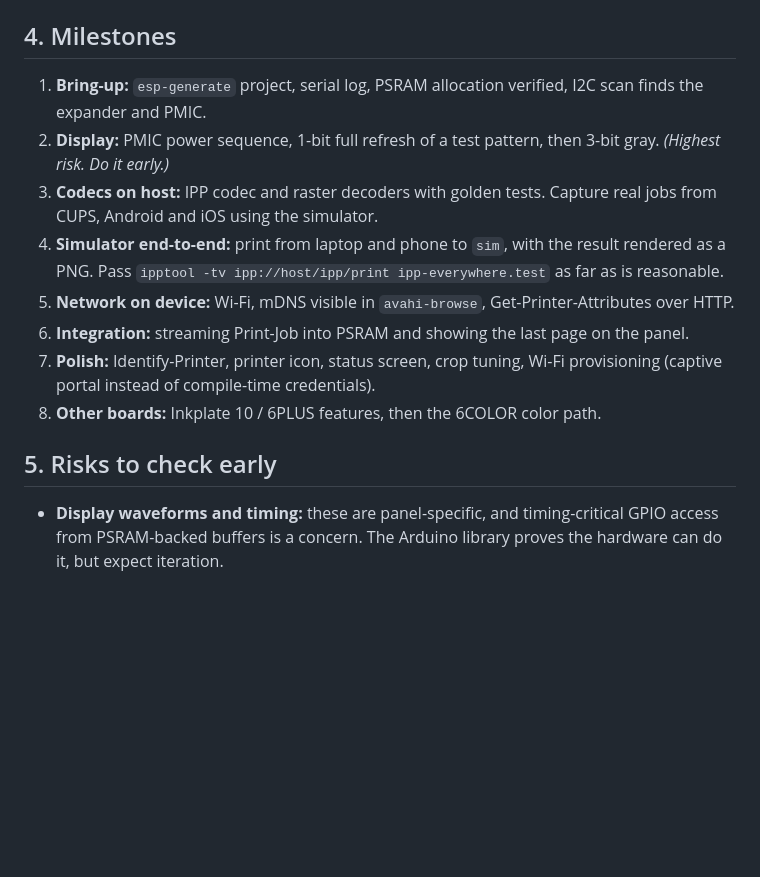
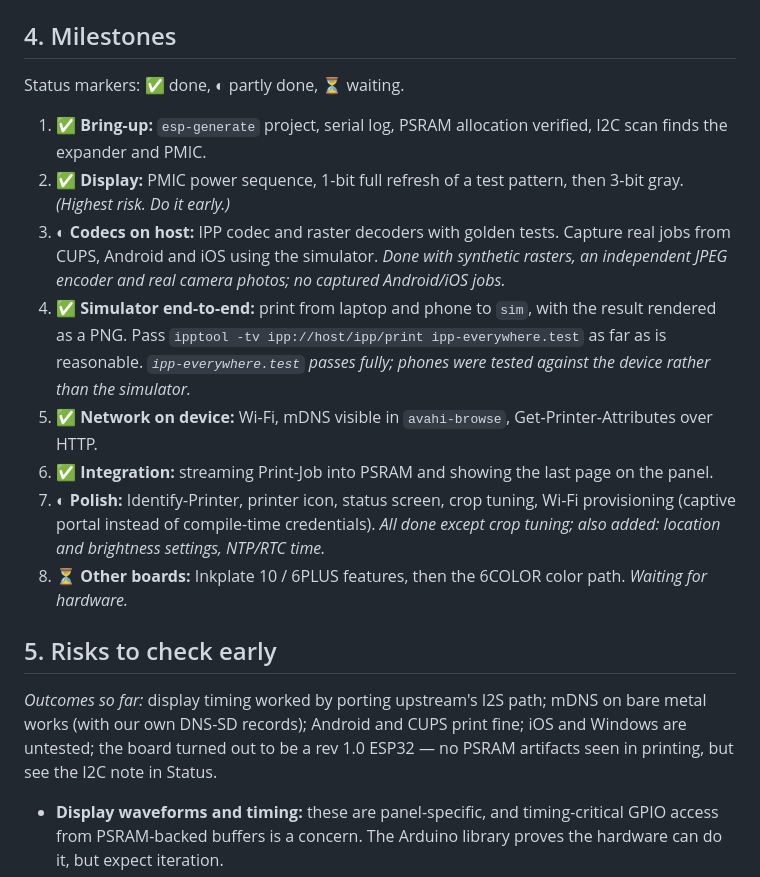
Before and after one commit to LeHonk/inkprint, a Markdown page: PLAN.md, the part around one of its changes. GitHub-like rendering; blank space fills up the shorter version.

```diff
--- a/PLAN.md
+++ b/PLAN.md
@@ -200,23 +263,34 @@ There are two driver families:
 
 ## 4. Milestones
 
-1. **Bring-up:** `esp-generate` project, serial log, PSRAM allocation verified, I2C scan
+Status markers: ✅ done, ◐ partly done, ⏳ waiting.
+
+1. ✅ **Bring-up:** `esp-generate` project, serial log, PSRAM allocation verified, I2C scan
    finds the expander and PMIC.
-2. **Display:** PMIC power sequence, 1-bit full refresh of a test pattern, then 3-bit
+2. ✅ **Display:** PMIC power sequence, 1-bit full refresh of a test pattern, then 3-bit
    gray. *(Highest risk. Do it early.)*
-3. **Codecs on host:** IPP codec and raster decoders with golden tests. Capture real jobs
-   from CUPS, Android and iOS using the simulator.
-4. **Simulator end-to-end:** print from laptop and phone to `sim`, with the result
+3. ◐ **Codecs on host:** IPP codec and raster decoders with golden tests. Capture real jobs
+   from CUPS, Android and iOS using the simulator. *Done with synthetic rasters, an
+   independent JPEG encoder and real camera photos; no captured Android/iOS jobs.*
+4. ✅ **Simulator end-to-end:** print from laptop and phone to `sim`, with the result
    rendered as a PNG. Pass `ipptool -tv ipp://host/ipp/print ipp-everywhere.test` as far
-   as is reasonable.
-5. **Network on device:** Wi-Fi, mDNS visible in `avahi-browse`, Get-Printer-Attributes
+   as is reasonable. *`ipp-everywhere.test` passes fully; phones were tested against the
+   device rather than the simulator.*
+5. ✅ **Network on device:** Wi-Fi, mDNS visible in `avahi-browse`, Get-Printer-Attributes
    over HTTP.
-6. **Integration:** streaming Print-Job into PSRAM and showing the last page on the panel.
-7. **Polish:** Identify-Printer, printer icon, status screen, crop tuning, Wi-Fi
-   provisioning (captive portal instead of compile-time credentials).
-8. **Other boards:** Inkplate 10 / 6PLUS features, then the 6COLOR color path.
+6. ✅ **Integration:** streaming Print-Job into PSRAM and showing the last page on the panel.
+7. ◐ **Polish:** Identify-Printer, printer icon, status screen, crop tuning, Wi-Fi
+   provisioning (captive portal instead of compile-time credentials). *All done except
+   crop tuning; also added: location and brightness settings, NTP/RTC time.*
+8. ⏳ **Other boards:** Inkplate 10 / 6PLUS features, then the 6COLOR color path. *Waiting
+   for hardware.*
 
 ## 5. Risks to check early
+
+*Outcomes so far:* display timing worked by porting upstream's I2S path; mDNS on bare metal
+works (with our own DNS-SD records); Android and CUPS print fine; iOS and Windows are
+untested; the board turned out to be a rev 1.0 ESP32 — no PSRAM artifacts seen in
+printing, but see the I2C note in Status.
 
 - **Display waveforms and timing:** these are panel-specific, and timing-critical GPIO
   access from PSRAM-backed buffers is a concern. The Arduino library proves the hardware
```
Also changed, not shown: other parts of PLAN.md (+63 -0 lines).
